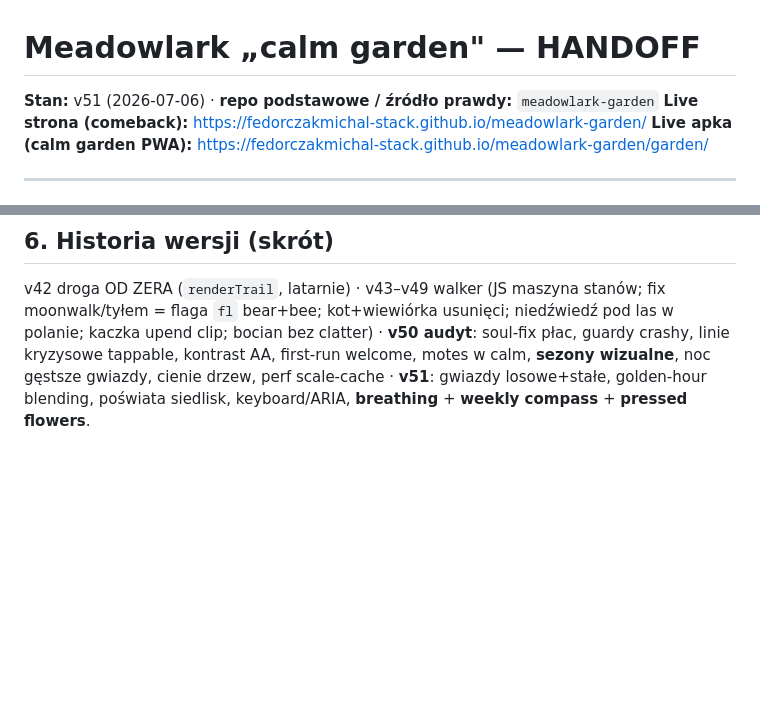
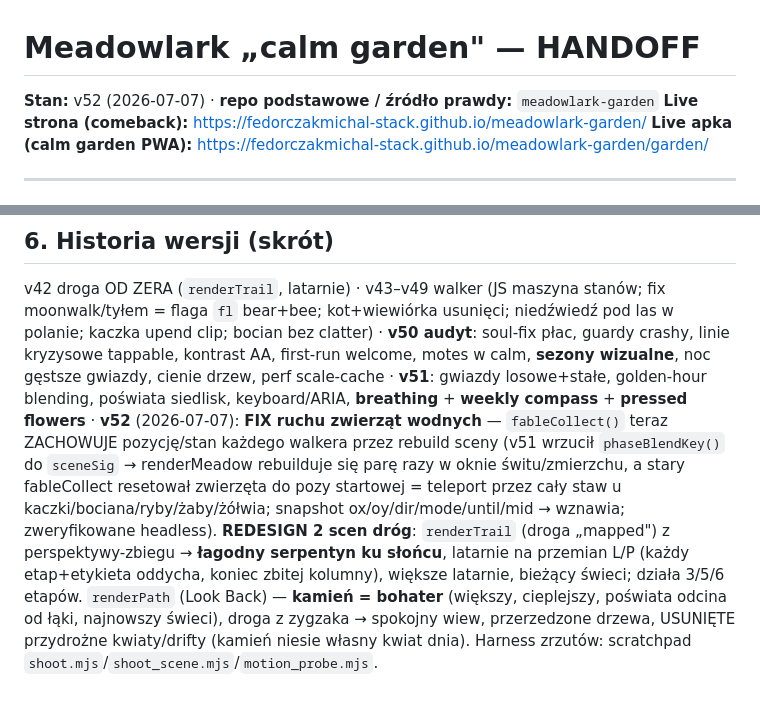
Before and after one commit to fedorczakmichal-stack/meadowlark-garden, a Markdown page: HANDOFF.md, 2 parts joined by grey strips. Rendered like a GitHub page; blank space fills up the shorter version.

Commit message:
HANDOFF: v52 — water-animal motion fix + road-scene redesigns
Co-Authored-By: Claude Opus 4.8 <noreply@anthropic.com>

```diff
--- a/HANDOFF.md
+++ b/HANDOFF.md
@@ -1,6 +1,6 @@
 # Meadowlark „calm garden" — HANDOFF
 
-**Stan:** v51 (2026-07-06) · **repo podstawowe / źródło prawdy:** `meadowlark-garden`
+**Stan:** v52 (2026-07-07) · **repo podstawowe / źródło prawdy:** `meadowlark-garden`
 **Live strona (comeback):** https://fedorczakmichal-stack.github.io/meadowlark-garden/
 **Live apka (calm garden PWA):** https://fedorczakmichal-stack.github.io/meadowlark-garden/garden/
 
@@ -105,4 +105,13 @@ v42 droga OD ZERA (`renderTrail`, latarnie) · v43–v49 walker (JS maszyna stan
 `fl` bear+bee; kot+wiewiórka usunięci; niedźwiedź pod las w polanie; kaczka upend clip; bocian bez clatter) ·
 **v50 audyt**: soul-fix płac, guardy crashy, linie kryzysowe tappable, kontrast AA, first-run welcome, motes w calm,
 **sezony wizualne**, noc gęstsze gwiazdy, cienie drzew, perf scale-cache · **v51**: gwiazdy losowe+stałe,
-golden-hour blending, poświata siedlisk, keyboard/ARIA, **breathing** + **weekly compass** + **pressed flowers**.
+golden-hour blending, poświata siedlisk, keyboard/ARIA, **breathing** + **weekly compass** + **pressed flowers** ·
+**v52** (2026-07-07): **FIX ruchu zwierząt wodnych** — `fableCollect()` teraz ZACHOWUJE pozycję/stan każdego
+walkera przez rebuild sceny (v51 wrzucił `phaseBlendKey()` do `sceneSig` → renderMeadow rebuilduje się parę razy
+w oknie świtu/zmierzchu, a stary fableCollect resetował zwierzęta do pozy startowej = teleport przez cały staw u
+kaczki/bociana/ryby/żaby/żółwia; snapshot ox/oy/dir/mode/until/mid → wznawia; zweryfikowane headless). **REDESIGN
+2 scen dróg**: `renderTrail` (droga „mapped") z perspektywy-zbiegu → **łagodny serpentyn ku słońcu**, latarnie na
+przemian L/P (każdy etap+etykieta oddycha, koniec zbitej kolumny), większe latarnie, bieżący świeci; działa 3/5/6
+etapów. `renderPath` (Look Back) — **kamień = bohater** (większy, cieplejszy, poświata odcina od łąki, najnowszy
+świeci), droga z zygzaka → spokojny wiew, przerzedzone drzewa, USUNIĘTE przydrożne kwiaty/drifty (kamień niesie
+własny kwiat dnia). Harness zrzutów: scratchpad `shoot.mjs`/`shoot_scene.mjs`/`motion_probe.mjs`.
```
